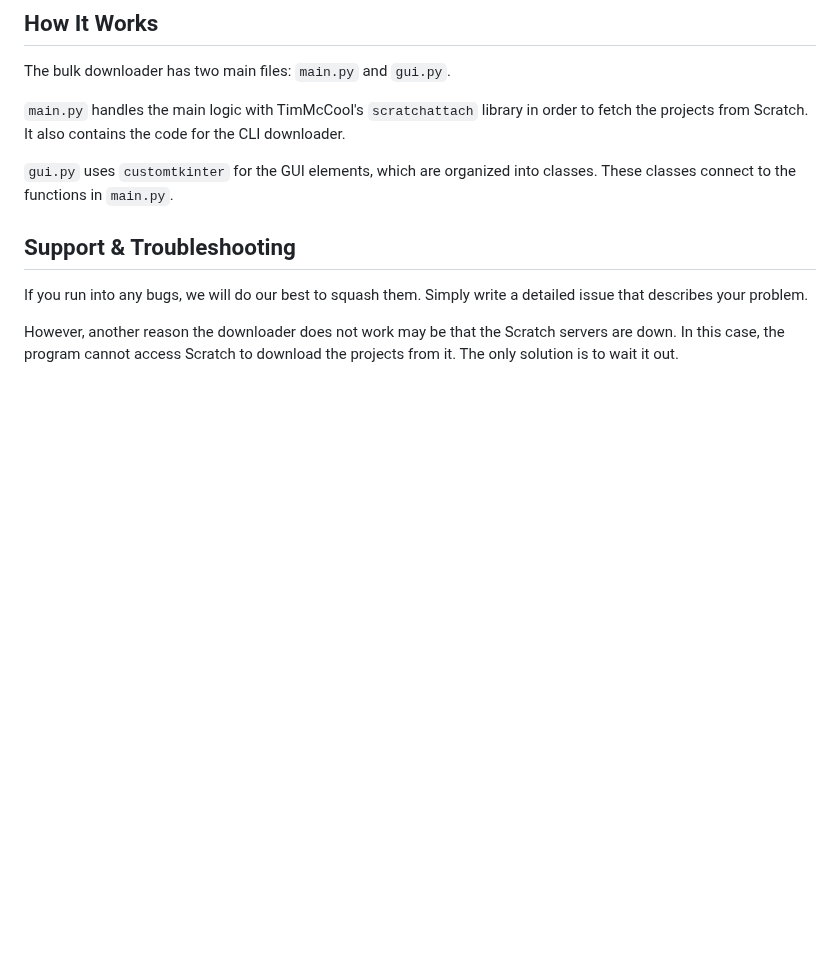
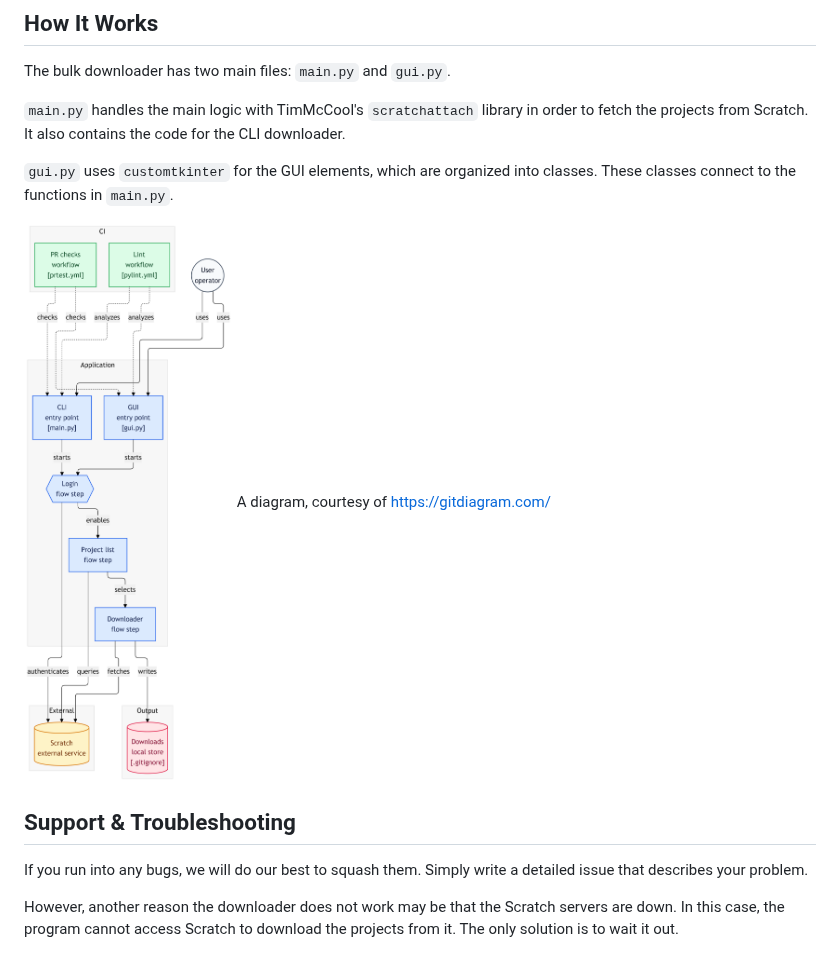
Before and after one commit to silent-this-sonder/sb3-bulk-downloader, a Markdown page: README.md, the part around the change. Drawn GitHub-style; pictures changed too: assets/diagram.png (added); blank space fills up the shorter version.

Commit message:
Add a diagram to the how it works section

```diff
--- a/README.md
+++ b/README.md
@@ -37,6 +37,9 @@ The bulk downloader has two main files: `main.py` and `gui.py`.
 
 `gui.py` uses `customtkinter` for the GUI elements, which are organized into classes. These classes connect to the functions in `main.py`.
 
+![Diagram of the project](assets/diagram.png)
+A diagram, courtesy of [https://gitdiagram.com/](GitDiagram)
+
 ## Support & Troubleshooting
 If you run into any bugs, we will do our best to squash them. Simply write a detailed issue that describes your problem.
 
```
